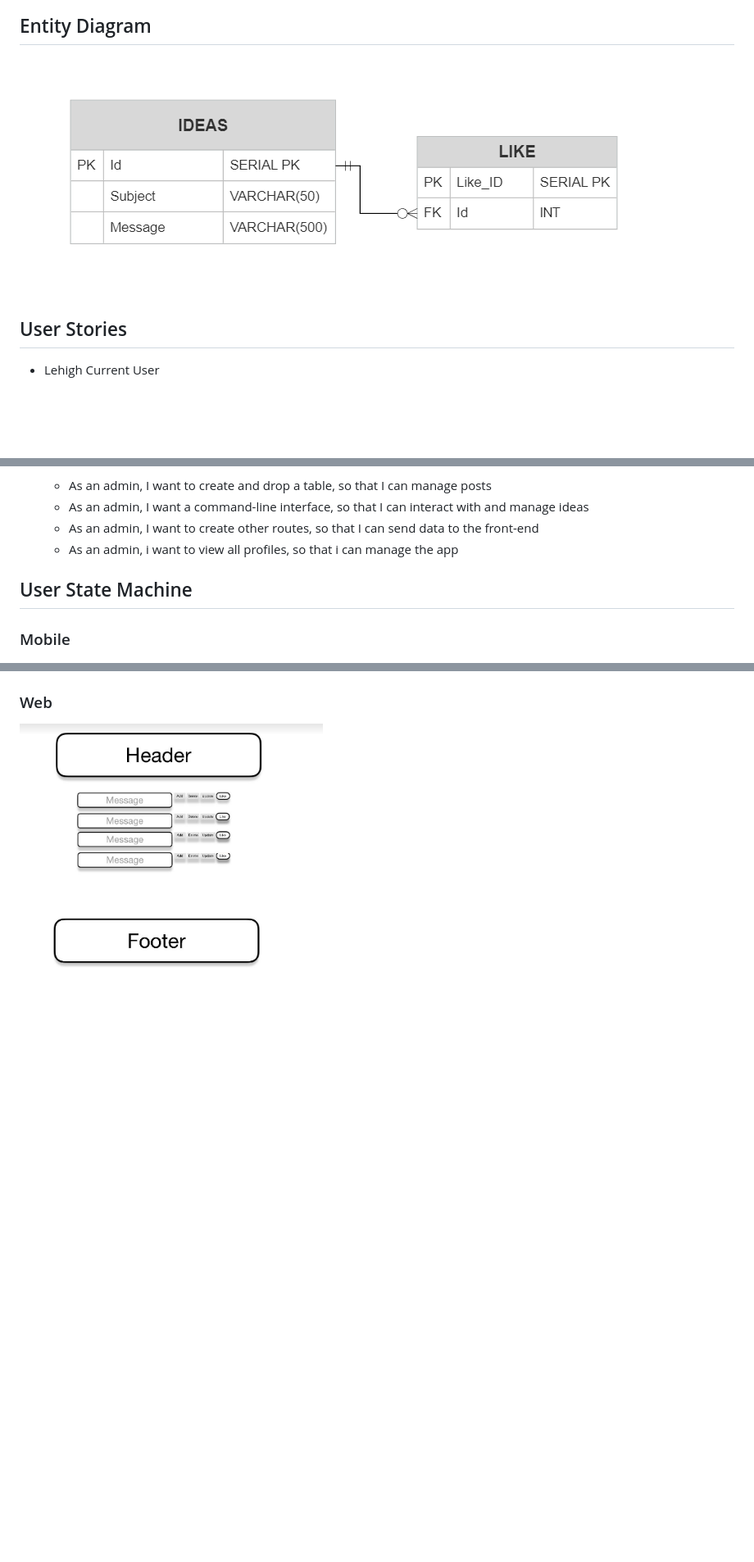
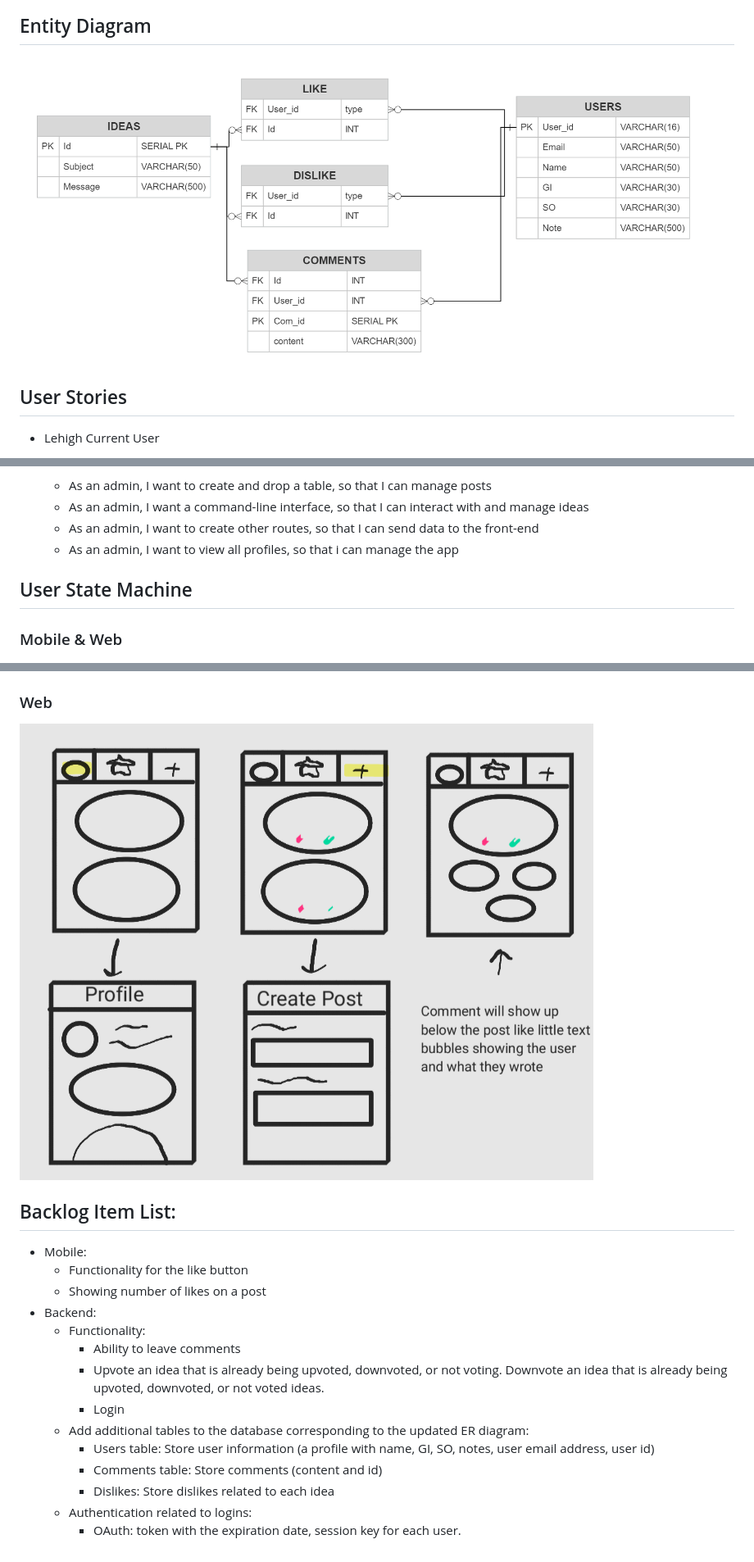
Before and after one commit to anchua224/TheBuzzGroupProject, a Markdown page: README.md, 3 parts joined by grey strips. Shown: that part at 82% size. Rendered like a GitHub page; pictures changed too: markdown_images/ERD_v2.png (added), markdown_images/Web_UI_v2.png (added); blank space fills up the shorter version.

```diff
--- a/README.md
+++ b/README.md
@@ -48,7 +70,8 @@ Phase 1 Release:
 ## Routes
 ![image](markdown_images/BackendRoutes_v2.png)
 ## Entity Diagram
-![image](markdown_images/EntityDiagram.png)
+![image](markdown_images/ERD_v2.png)
+
 ## User Stories
 - Lehigh Current User
 	- As a user, I want to create and save posts, so that I can share my ideas
@@ -66,8 +89,8 @@ Phase 1 Release:
 	- As an admin, I want to create and drop a table, so that I can manage posts
 	- As an admin, I want a command-line interface, so that I can interact with and manage ideas
 	- As an admin, I want to create other routes, so that I can send data to the front-end
-	- As an admin, i want to view all profiles, so that i can manage the app
+	- As an admin, I want to view all profiles, so that i can manage the app
 
 ## User State Machine
-### Mobile
+### Mobile & Web
 ![image](markdown_images/StateMachineDiagram_v2.png)
@@ -79,2 +101,18 @@ Phase 1 Release:
 ### Web
-![image](markdown_images/Web_UI.png)
+![image](markdown_images/Web_UI_v2.png)
+
+## Backlog Item List:
+- Mobile:
+	- Functionality for the like button
+	- Showing number of likes on a post
+- Backend:
+	- Functionality:
+		- Ability to leave comments
+		- Upvote an idea that is already being upvoted, downvoted, or not voting. Downvote an idea that is already being upvoted, downvoted, or not voted ideas.
+		- Login
+	- Add additional tables to the database corresponding to the updated ER diagram:
+		- Users table: Store user information (a profile with name, GI, SO, notes, user email address, user id)
+		- Comments table: Store comments (content and id)
+		- Dislikes: Store dislikes related to each idea
+	- Authentication related to logins:
+		- OAuth: token with the expiration date, session key for each user.
```
Also changed, not shown: other parts of README.md (+28 -7 lines), markdown_images/Mobile_UI_v2.png (added), markdown_images/SystemDiagram_v2.png (added).
